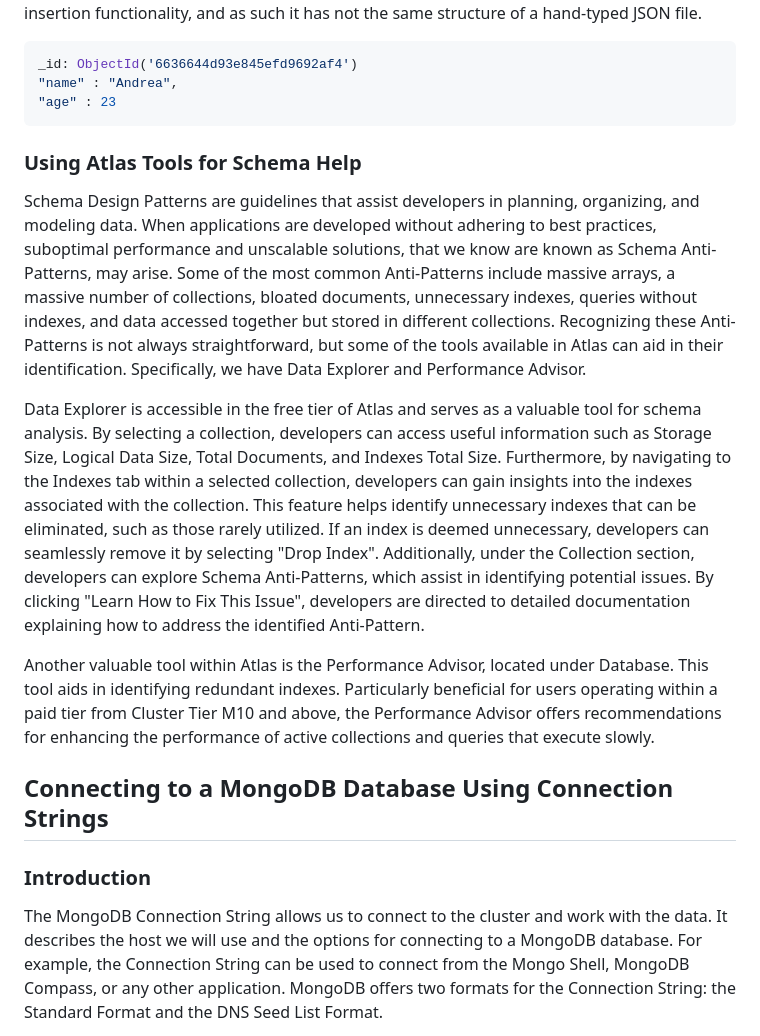
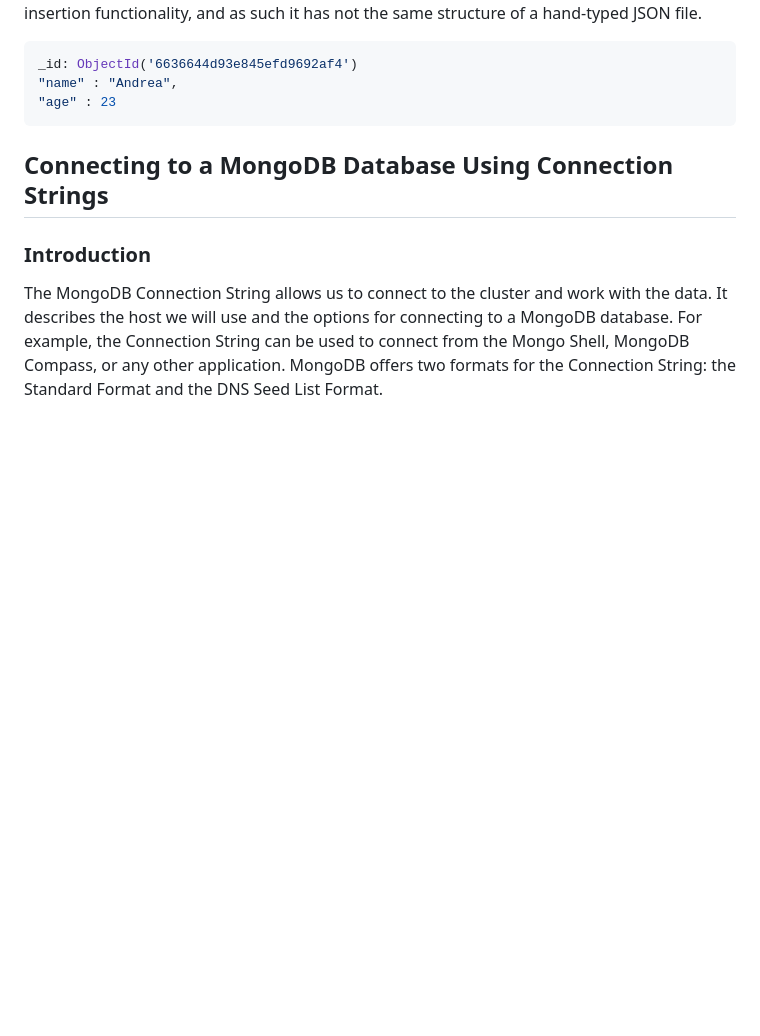
Before and after one commit to andreamoleri/DataArchitecture, a Markdown page: README.md, the part around the change. Rendered like a GitHub page; blank space fills up the shorter version.

```diff
--- a/README.md
+++ b/README.md
@@ -41,32 +41,6 @@ _id: ObjectId('6636644d93e845efd9692af4')
 
 
 
-
-
-
-
-
-### Using Atlas Tools for Schema Help
-
-Schema Design Patterns are guidelines that assist developers in planning, organizing, and modeling data.
-When applications are developed without adhering to best practices, suboptimal performance and unscalable solutions,
-that we know are known as Schema Anti-Patterns, may arise. Some of the most common Anti-Patterns include massive arrays,
-a massive number of collections, bloated documents, unnecessary indexes, queries without indexes, and data accessed together
-but stored in different collections. Recognizing these Anti-Patterns is not always straightforward, but some of the tools
-available in Atlas can aid in their identification. Specifically, we have Data Explorer and Performance Advisor.
-
-Data Explorer is accessible in the free tier of Atlas and serves as a valuable tool for schema analysis. By selecting a
-collection, developers can access useful information such as Storage Size, Logical Data Size, Total Documents, and Indexes
-Total Size. Furthermore, by navigating to the Indexes tab within a selected collection, developers can gain insights into
-the indexes associated with the collection. This feature helps identify unnecessary indexes that can be eliminated,
-such as those rarely utilized. If an index is deemed unnecessary, developers can seamlessly remove it by selecting
-"Drop Index". Additionally, under the Collection section, developers can explore Schema Anti-Patterns, which assist
-in identifying potential issues. By clicking "Learn How to Fix This Issue", developers are directed to detailed
-documentation explaining how to address the identified Anti-Pattern.
-
-Another valuable tool within Atlas is the Performance Advisor, located under Database. This tool aids in identifying
-redundant indexes. Particularly beneficial for users operating within a paid tier from Cluster Tier M10 and above,
-the Performance Advisor offers recommendations for enhancing the performance of active collections and queries that execute slowly.
 
 ## Connecting to a MongoDB Database Using Connection Strings
 
```
Also changed, not shown: Relazione.md (+25 -15 lines).
